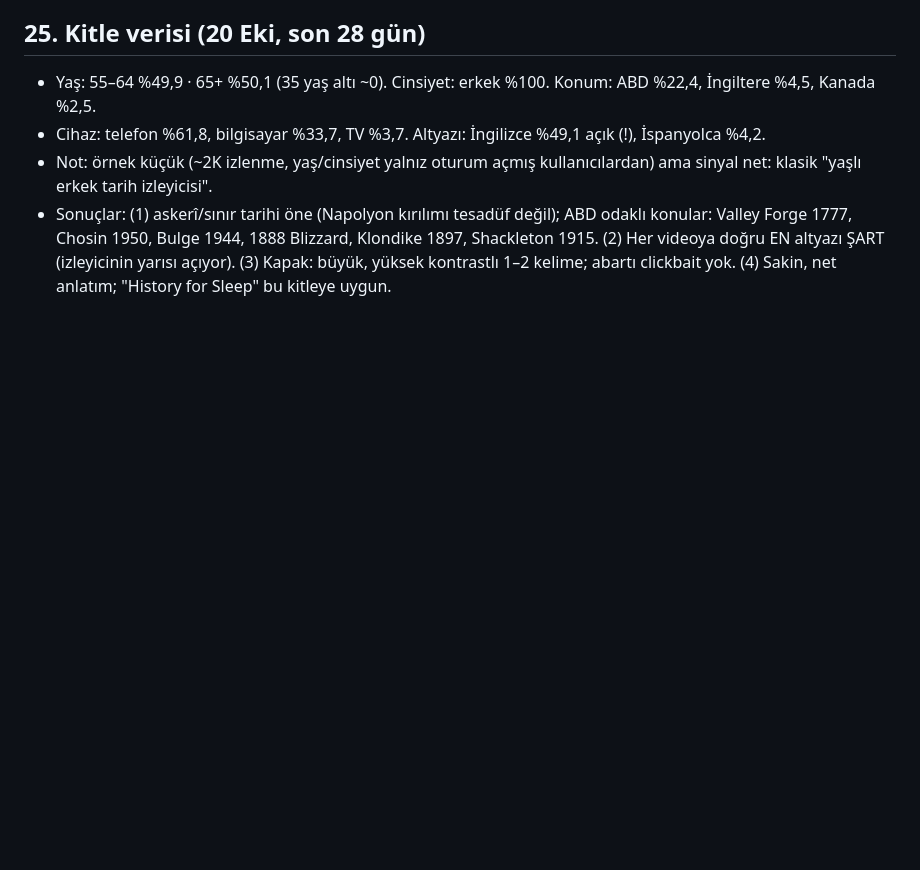
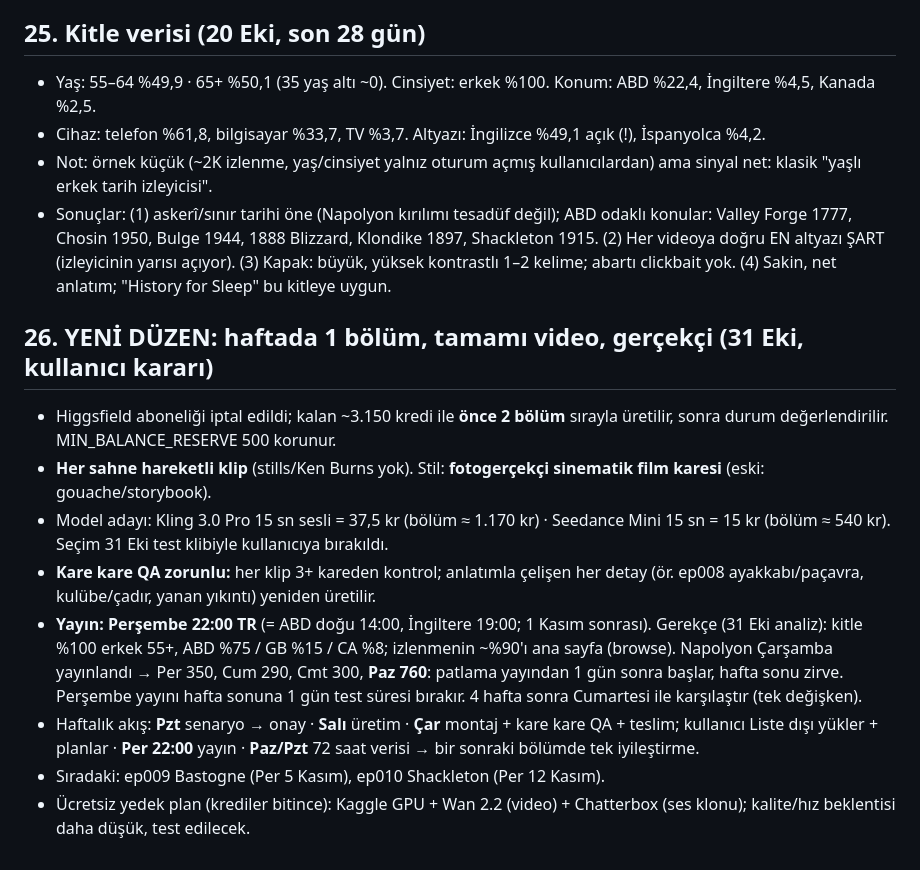
Before and after one commit to duygusalizler-ui/loftik-video-bot, a Markdown page: unfrozen-history/STRATEGY.md, the part around the change. Rendered like a GitHub page; blank space fills up the shorter version.

Commit message:
STRATEGY §26: weekly schedule (Thu 22:00 TR), full-video realistic episodes, QA rule
Co-Authored-By: Claude Opus 5.5 <noreply@anthropic.com>
Claude-Session: https://claude.ai/code/session_01Y4jj1E33474tqyBGG26E1X

```diff
--- a/unfrozen-history/STRATEGY.md
+++ b/unfrozen-history/STRATEGY.md
@@ -195,3 +195,13 @@ Ders: sonraki konular "bilinen olay + sayı" kalıbına yaslansın; kapakta haya
 - Cihaz: telefon %61,8, bilgisayar %33,7, TV %3,7. Altyazı: İngilizce %49,1 açık (!), İspanyolca %4,2.
 - Not: örnek küçük (~2K izlenme, yaş/cinsiyet yalnız oturum açmış kullanıcılardan) ama sinyal net: klasik "yaşlı erkek tarih izleyicisi".
 - Sonuçlar: (1) askerî/sınır tarihi öne (Napolyon kırılımı tesadüf değil); ABD odaklı konular: Valley Forge 1777, Chosin 1950, Bulge 1944, 1888 Blizzard, Klondike 1897, Shackleton 1915. (2) Her videoya doğru EN altyazı ŞART (izleyicinin yarısı açıyor). (3) Kapak: büyük, yüksek kontrastlı 1–2 kelime; abartı clickbait yok. (4) Sakin, net anlatım; "History for Sleep" bu kitleye uygun.
+
+## 26. YENİ DÜZEN: haftada 1 bölüm, tamamı video, gerçekçi (31 Eki, kullanıcı kararı)
+- Higgsfield aboneliği iptal edildi; kalan ~3.150 kredi ile **önce 2 bölüm** sırayla üretilir, sonra durum değerlendirilir. MIN_BALANCE_RESERVE 500 korunur.
+- **Her sahne hareketli klip** (stills/Ken Burns yok). Stil: **fotogerçekçi sinematik film karesi** (eski: gouache/storybook).
+- Model adayı: Kling 3.0 Pro 15 sn sesli = 37,5 kr (bölüm ≈ 1.170 kr) · Seedance Mini 15 sn = 15 kr (bölüm ≈ 540 kr). Seçim 31 Eki test klibiyle kullanıcıya bırakıldı.
+- **Kare kare QA zorunlu:** her klip 3+ kareden kontrol; anlatımla çelişen her detay (ör. ep008 ayakkabı/paçavra, kulübe/çadır, yanan yıkıntı) yeniden üretilir.
+- **Yayın: Perşembe 22:00 TR** (= ABD doğu 14:00, İngiltere 19:00; 1 Kasım sonrası). Gerekçe (31 Eki analiz): kitle %100 erkek 55+, ABD %75 / GB %15 / CA %8; izlenmenin ~%90'ı ana sayfa (browse). Napolyon Çarşamba yayınlandı → Per 350, Cum 290, Cmt 300, **Paz 760**: patlama yayından 1 gün sonra başlar, hafta sonu zirve. Perşembe yayını hafta sonuna 1 gün test süresi bırakır. 4 hafta sonra Cumartesi ile karşılaştır (tek değişken).
+- Haftalık akış: **Pzt** senaryo → onay · **Salı** üretim · **Çar** montaj + kare kare QA + teslim; kullanıcı Liste dışı yükler + planlar · **Per 22:00** yayın · **Paz/Pzt** 72 saat verisi → bir sonraki bölümde tek iyileştirme.
+- Sıradaki: ep009 Bastogne (Per 5 Kasım), ep010 Shackleton (Per 12 Kasım).
+- Ücretsiz yedek plan (krediler bitince): Kaggle GPU + Wan 2.2 (video) + Chatterbox (ses klonu); kalite/hız beklentisi daha düşük, test edilecek.
```
